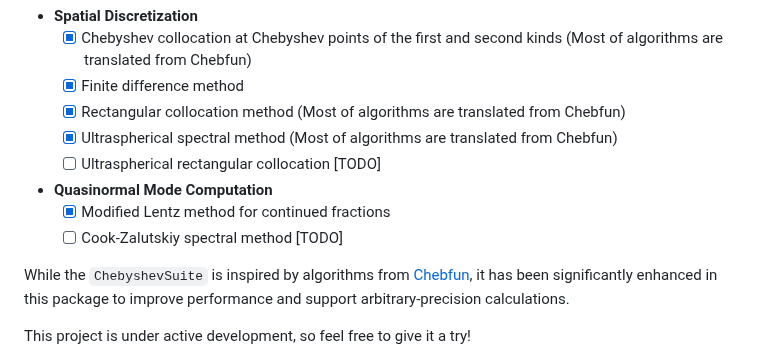
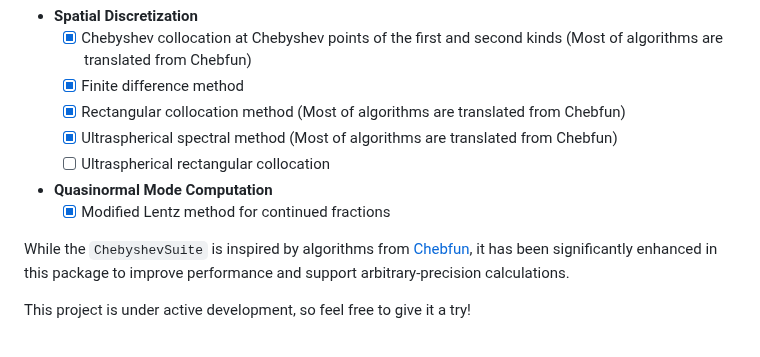
Before and after one commit to AuroraDysis/Einstein.jl, a Markdown page: README.md, the part around the change. Drawn GitHub-style.

```diff
--- a/README.md
+++ b/README.md
@@ -43,10 +43,9 @@ When solving GR PDEs in spherical symmetry or even axisymmetry, the requirements
   - [x] Finite difference method
   - [x] Rectangular collocation method (Most of algorithms are translated from Chebfun)
   - [x] Ultraspherical spectral method (Most of algorithms are translated from Chebfun)
-  - [ ] Ultraspherical rectangular collocation [TODO]
+  - [ ] Ultraspherical rectangular collocation
 - **Quasinormal Mode Computation**
   - [x] Modified Lentz method for continued fractions
-  - [ ] Cook-Zalutskiy spectral method [TODO]
 
 While the `ChebyshevSuite` is inspired by algorithms from [Chebfun](https://www.chebfun.org/), it has been significantly enhanced in this package to improve performance and support arbitrary-precision calculations.
 
```
